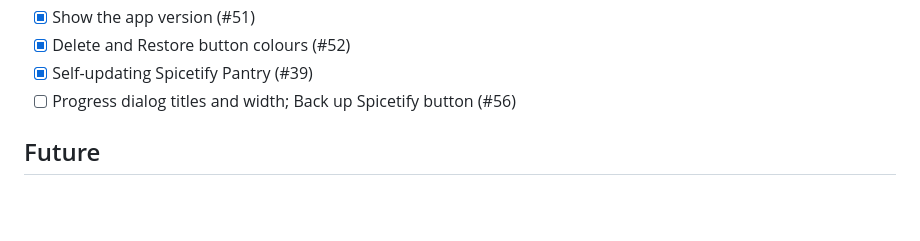
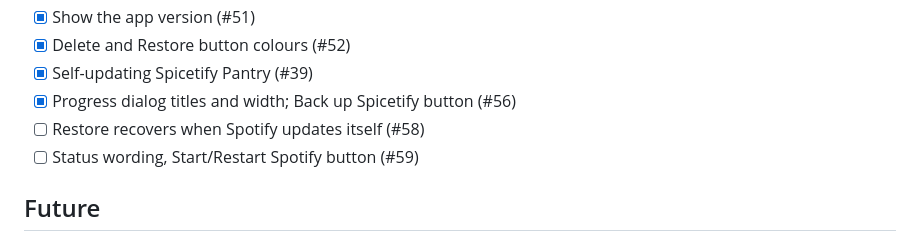
Before and after one commit to VoidCrowned/spicetify-pantry, a Markdown page: ROADMAP.md, the part around the change. GitHub-like rendering; blank space fills up the shorter version.

```diff
--- a/ROADMAP.md
+++ b/ROADMAP.md
@@ -33,7 +33,9 @@
 - [x] Show the app version (#51)
 - [x] Delete and Restore button colours (#52)
 - [x] Self-updating Spicetify Pantry (#39)
-- [ ] Progress dialog titles and width; Back up Spicetify button (#56)
+- [x] Progress dialog titles and width; Back up Spicetify button (#56)
+- [ ] Restore recovers when Spotify updates itself (#58)
+- [ ] Status wording, Start/Restart Spotify button (#59)
 
 ## Future
 - Linux and macOS support (#16)
```
Also changed, not shown: README.md (+11 -16 lines), assets/screenshots/main-window.png (added), 10 other files.
